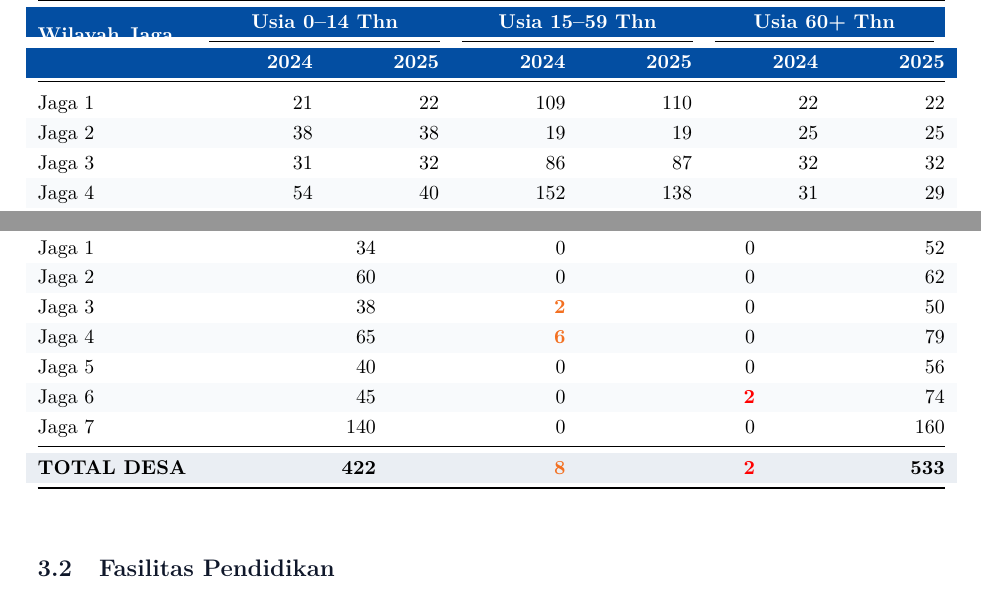
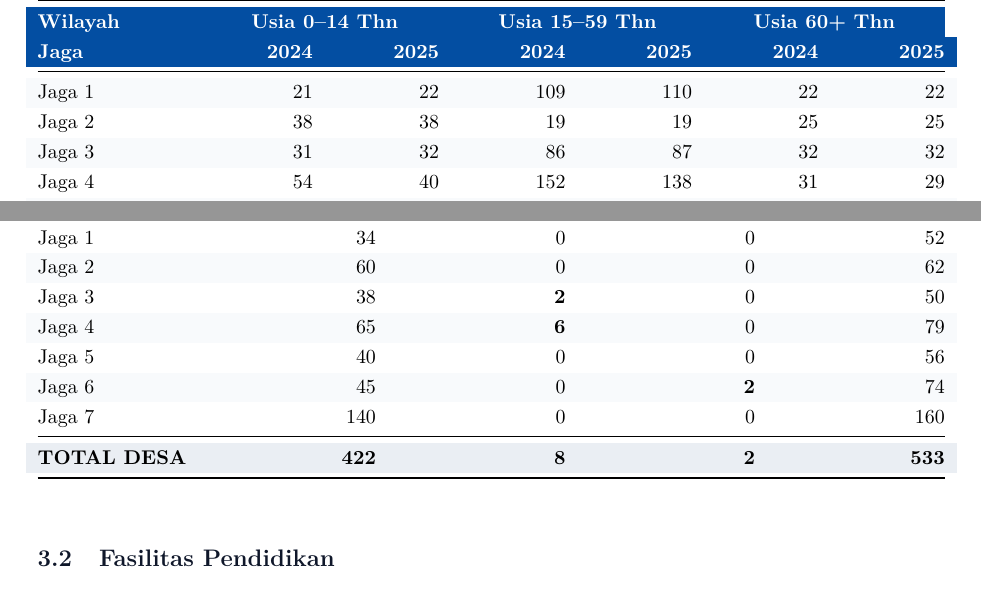
Before and after one commit to paber26/laporan-desa-cantik, a LaTeX document (Publikasi-Desa/latex/main.tex, which reads Publikasi-Desa/latex/sections/03_bab1_demografi.tex, Publikasi-Desa/latex/sections/05_bab3_fasilitas.tex): two parts of pages 10 and 14 of 19, joined at a grey line, cut so that both start at the same text. Compiled offline with pdfLaTeX.

Commit message:
fix(tables): fix Table 2 header visibility and remove all colored text from Tables 5/7/8 - use plain black

```diff
--- a/Publikasi-Desa/latex/sections/03_bab1_demografi.tex
+++ b/Publikasi-Desa/latex/sections/03_bab1_demografi.tex
@@ -58,13 +58,12 @@ Struktur umur penduduk Desa Popontolen didominasi oleh kelompok usia produktif (
 \begin{tabularx}{\textwidth}{@{} l >{\raggedleft\arraybackslash}X >{\raggedleft\arraybackslash}X >{\raggedleft\arraybackslash}X >{\raggedleft\arraybackslash}X >{\raggedleft\arraybackslash}X >{\raggedleft\arraybackslash}X @{}}
 \toprule
 \rowcolor{bpsnavy}
-\multirow{2}{*}{\textcolor{white}{\textbf{Wilayah Jaga}}} &
+\textcolor{white}{\textbf{Wilayah}} &
 \multicolumn{2}{c}{\textcolor{white}{\textbf{Usia 0--14 Thn}}} &
 \multicolumn{2}{c}{\textcolor{white}{\textbf{Usia 15--59 Thn}}} &
 \multicolumn{2}{c}{\textcolor{white}{\textbf{Usia 60+ Thn}}} \\
-\cmidrule(lr){2-3} \cmidrule(lr){4-5} \cmidrule(lr){6-7}
 \rowcolor{bpsnavy}
-& \textcolor{white}{\textbf{2024}} & \textcolor{white}{\textbf{2025}} & \textcolor{white}{\textbf{2024}} & \textcolor{white}{\textbf{2025}} & \textcolor{white}{\textbf{2024}} & \textcolor{white}{\textbf{2025}} \\
+\textcolor{white}{\textbf{Jaga}} & \textcolor{white}{\textbf{2024}} & \textcolor{white}{\textbf{2025}} & \textcolor{white}{\textbf{2024}} & \textcolor{white}{\textbf{2025}} & \textcolor{white}{\textbf{2024}} & \textcolor{white}{\textbf{2025}} \\
 \midrule
 Jaga 1 & 21 & 22 & 109 & 110 & 22 & 22 \\
 Jaga 2 & 38 & 38 & 19 & 19 & 25 & 25 \\
--- a/Publikasi-Desa/latex/sections/05_bab3_fasilitas.tex
+++ b/Publikasi-Desa/latex/sections/05_bab3_fasilitas.tex
@@ -28,14 +28,14 @@ Akses kelistrikan merupakan indikator fundamental kesejahteraan rumah tangga. Pa
 \midrule
 Jaga 1 & 34 & 0 & 0 & 52 \\
 Jaga 2 & 60 & 0 & 0 & 62 \\
-Jaga 3 & 38 & \textcolor{bpsorange}{\textbf{2}} & 0 & 50 \\
-Jaga 4 & 65 & \textcolor{bpsorange}{\textbf{6}} & 0 & 79 \\
+Jaga 3 & 38 & \textbf{2} & 0 & 50 \\
+Jaga 4 & 65 & \textbf{6} & 0 & 79 \\
 Jaga 5 & 40 & 0 & 0 & 56 \\
-Jaga 6 & 45 & 0 & \textcolor{red}{\textbf{2}} & 74 \\
+Jaga 6 & 45 & 0 & \textbf{2} & 74 \\
 Jaga 7 & 140 & 0 & 0 & 160 \\
 \midrule
 \rowcolor{bpsborder!40}
-\textbf{TOTAL DESA} & \textbf{422} & \textcolor{bpsorange}{\textbf{8}} & \textcolor{red}{\textbf{2}} & \textbf{533} \\
+\textbf{TOTAL DESA} & \textbf{422} & \textbf{8} & \textbf{2} & \textbf{533} \\
 \bottomrule
 \end{tabularx}
 \end{table}
```
Also changed, not shown: Publikasi-Desa/latex/sections/05_bab3_fasilitas.tex (4 more changed lines), 3 other files.
